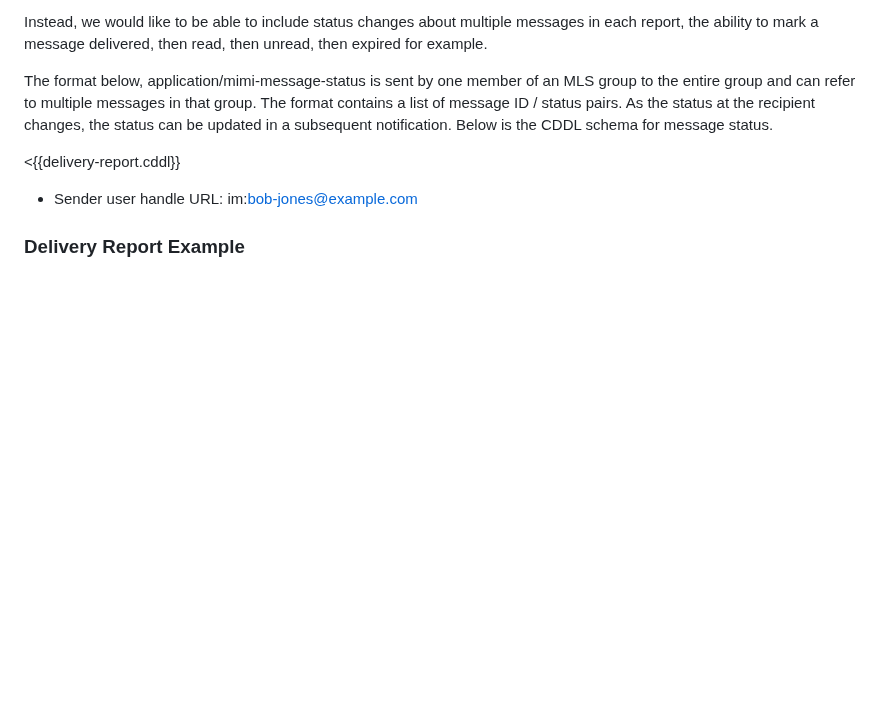
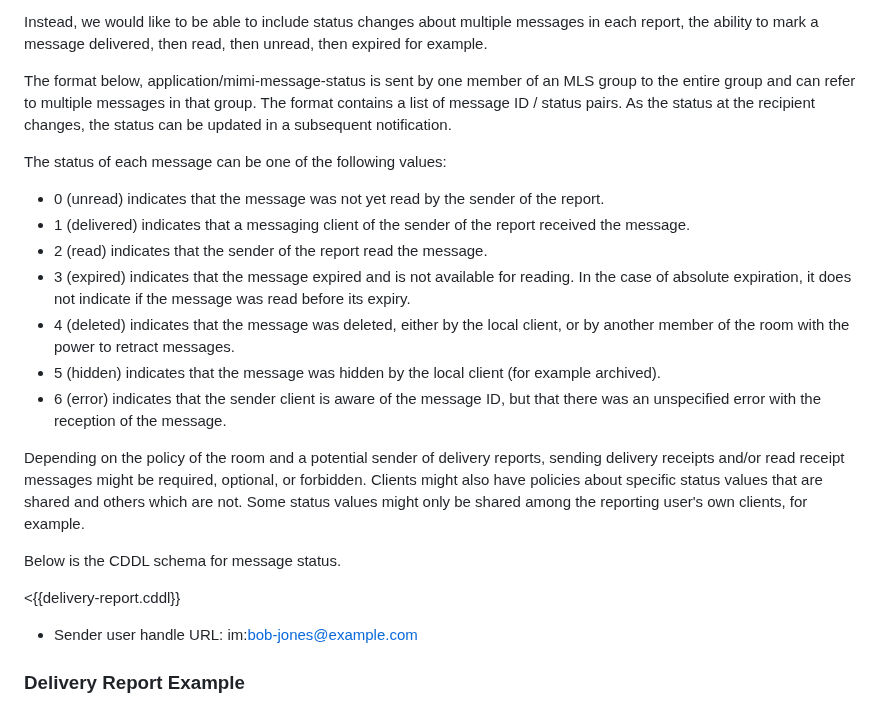
Before and after one commit to ietf-wg-mimi/draft-ietf-mimi-content, a Markdown page: draft-ietf-mimi-content.md, the part around the change. Rendered like a GitHub page; blank space fills up the shorter version.

Commit message:
Add more semantics on delivery statues

```diff
--- a/draft-ietf-mimi-content.md
+++ b/draft-ietf-mimi-content.md
@@ -1059,7 +1059,33 @@ for example.
 The format below, application/mimi-message-status is sent
 by one member of an MLS group to the entire group and can refer to multiple messages in that group.
 The format contains a list of message ID / status pairs. As
-the status at the recipient changes, the status can be updated in a subsequent notification. Below is the CDDL schema for message status.
+the status at the recipient changes, the status can be updated in a subsequent notification.
+
+The status of each message can be one of the following values:
+
+- 0 (unread) indicates that the message was not yet read by the sender of the
+report.
+- 1 (delivered) indicates that a messaging client of the sender of the report
+received the message.
+- 2 (read) indicates that the sender of the report read the message.
+- 3 (expired) indicates that the message expired and is not available for
+reading. In the case of absolute expiration, it does not indicate if the message
+was read before its expiry.
+- 4 (deleted) indicates that the message was deleted, either by the local
+client, or by another member of the room with the power to retract messages.
+- 5 (hidden) indicates that the message was hidden by the local
+client (for example archived).
+- 6 (error) indicates that the sender client is aware of the message ID, but
+that there was an unspecified error with the reception of the message.
+
+Depending on the policy of the room and a potential sender of delivery reports,
+sending delivery receipts and/or read receipt messages might be required,
+optional, or forbidden.
+Clients might also have policies about specific status values that are shared
+and others which are not. Some status values might only be shared among the
+reporting user's own clients, for example.
+
+Below is the CDDL schema for message status.
 
 <{{delivery-report.cddl}}
 
```
